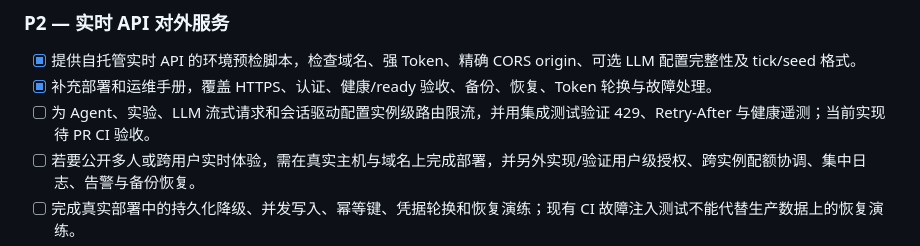
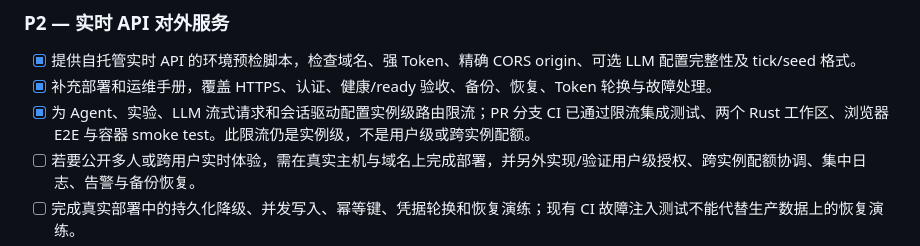
Before and after one commit to DAOHAN003/Wanxiang, a Markdown page: docs/ROADMAP.md, the part around the change. Rendered like a GitHub page.

Commit message:
docs: record verified route rate limits milestone

```diff
--- a/docs/ROADMAP.md
+++ b/docs/ROADMAP.md
@@ -55,7 +55,7 @@
 
 - [x] 提供自托管实时 API 的环境预检脚本，检查域名、强 Token、精确 CORS origin、可选 LLM 配置完整性及 tick/seed 格式。
 - [x] 补充部署和运维手册，覆盖 HTTPS、认证、健康/ready 验收、备份、恢复、Token 轮换与故障处理。
-- [ ] 为 Agent、实验、LLM 流式请求和会话驱动配置实例级路由限流，并用集成测试验证 429、Retry-After 与健康遥测；当前实现待 PR CI 验收。
+- [x] 为 Agent、实验、LLM 流式请求和会话驱动配置实例级路由限流；PR 分支 CI 已通过限流集成测试、两个 Rust 工作区、浏览器 E2E 与容器 smoke test。此限流仍是实例级，不是用户级或跨实例配额。
 - [ ] 若要公开多人或跨用户实时体验，需在真实主机与域名上完成部署，并另外实现/验证用户级授权、跨实例配额协调、集中日志、告警与备份恢复。
 - [ ] 完成真实部署中的持久化降级、并发写入、幂等键、凭据轮换和恢复演练；现有 CI 故障注入测试不能代替生产数据上的恢复演练。
 - [ ] 在目标 LLM provider 上实际测量超时、额度/限额、重试、流式能力和费用；仅有接口适配不能作为服务可用证据。
```
